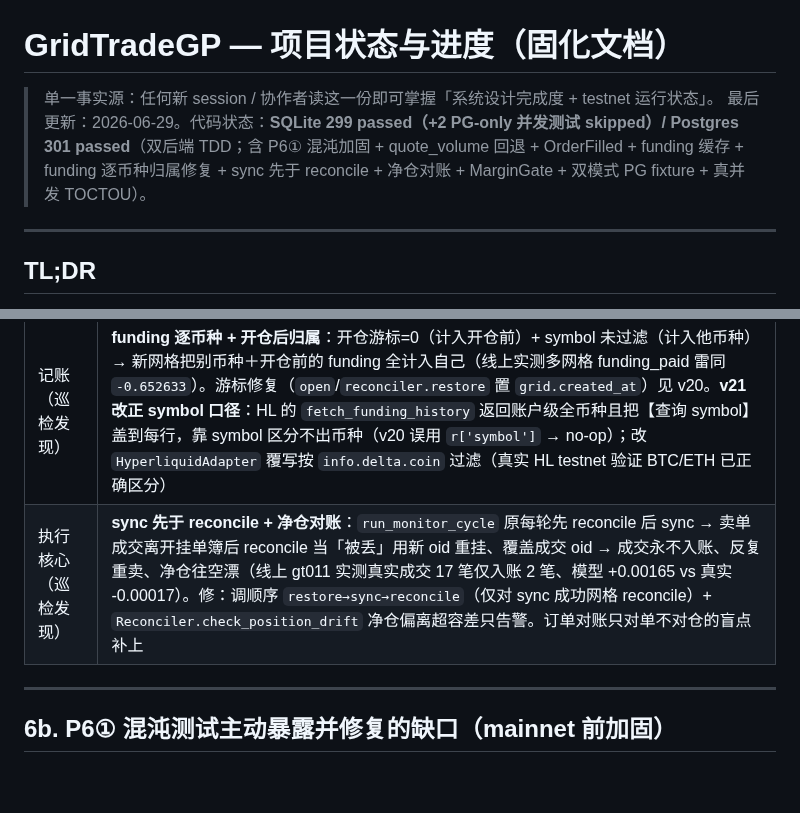
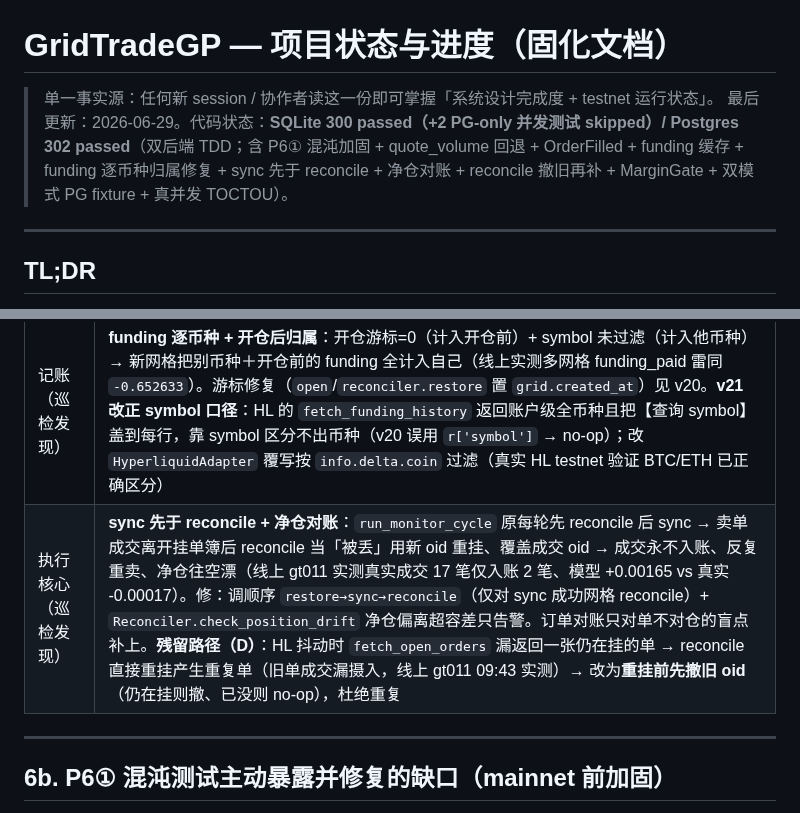
Before and after one commit to jianweiguo0209-max/GridTradeBn, a Markdown page: docs/STATUS.md, 2 parts joined by grey strips. Drawn GitHub-style; blank space fills up the shorter version.

Commit message:
docs(status): D — reconcile cancel-before-replace (杜绝 HL 抖动重复单)
Co-Authored-By: Claude Opus 4.8 <noreply@anthropic.com>

```diff
--- a/docs/STATUS.md
+++ b/docs/STATUS.md
@@ -1,7 +1,7 @@
 # GridTradeGP — 项目状态与进度（固化文档）
 
 > 单一事实源：任何新 session / 协作者读这一份即可掌握「系统设计完成度 + testnet 运行状态」。
-> 最后更新：2026-06-29。代码状态：**SQLite 299 passed（+2 PG-only 并发测试 skipped）/ Postgres 301 passed**（双后端 TDD；含 P6① 混沌加固 + quote_volume 回退 + OrderFilled + funding 缓存 + funding 逐币种归属修复 + sync 先于 reconcile + 净仓对账 + MarginGate + 双模式 PG fixture + 真并发 TOCTOU）。
+> 最后更新：2026-06-29。代码状态：**SQLite 300 passed（+2 PG-only 并发测试 skipped）/ Postgres 302 passed**（双后端 TDD；含 P6① 混沌加固 + quote_volume 回退 + OrderFilled + funding 缓存 + funding 逐币种归属修复 + sync 先于 reconcile + 净仓对账 + reconcile 撤旧再补 + MarginGate + 双模式 PG fixture + 真并发 TOCTOU）。
 
 ---
 
@@ -119,7 +119,7 @@ gridtrade/
 | 下单 | 市价单传参考价（HL 滑点）；**省略非法 cloid**（HL cloid 须 128-bit hex）；`to_canonical/to_native` 处理 None（createOrder 响应不带 symbol）；`cancel_all` 逐个撤（ccxt 无 HL cancelAllOrders） |
 | 执行核心 | **fill/对账改 exchange order id 匹配**（HL fill/open order 只带 oid 不带 cloid）；monitor 周期**惰性 restore** 他进程开的网格（跨进程内存态） |
 | 记账（巡检发现） | **funding 逐币种 + 开仓后归属**：开仓游标=0（计入开仓前）+ symbol 未过滤（计入他币种）→ 新网格把别币种＋开仓前的 funding 全计入自己（线上实测多网格 funding_paid 雷同 `-0.652633`）。游标修复（`open`/`reconciler.restore` 置 `grid.created_at`）见 v20。**v21 改正 symbol 口径**：HL 的 `fetch_funding_history` 返回账户级全币种且把【查询 symbol】盖到每行，靠 symbol 区分不出币种（v20 误用 `r['symbol']` → no-op）；改 `HyperliquidAdapter` 覆写按 `info.delta.coin` 过滤（真实 HL testnet 验证 BTC/ETH 已正确区分） |
-| 执行核心（巡检发现） | **sync 先于 reconcile + 净仓对账**：`run_monitor_cycle` 原每轮先 reconcile 后 sync → 卖单成交离开挂单簿后 reconcile 当「被丢」用新 oid 重挂、覆盖成交 oid → 成交永不入账、反复重卖、净仓往空漂（线上 gt011 实测真实成交 17 笔仅入账 2 笔、模型 +0.00165 vs 真实 -0.00017）。修：调顺序 `restore→sync→reconcile`（仅对 sync 成功网格 reconcile）+ `Reconciler.check_position_drift` 净仓偏离超容差只告警。订单对账只对单不对仓的盲点补上 |
+| 执行核心（巡检发现） | **sync 先于 reconcile + 净仓对账**：`run_monitor_cycle` 原每轮先 reconcile 后 sync → 卖单成交离开挂单簿后 reconcile 当「被丢」用新 oid 重挂、覆盖成交 oid → 成交永不入账、反复重卖、净仓往空漂（线上 gt011 实测真实成交 17 笔仅入账 2 笔、模型 +0.00165 vs 真实 -0.00017）。修：调顺序 `restore→sync→reconcile`（仅对 sync 成功网格 reconcile）+ `Reconciler.check_position_drift` 净仓偏离超容差只告警。订单对账只对单不对仓的盲点补上。**残留路径（D）**：HL 抖动时 `fetch_open_orders` 漏返回一张仍在挂的单 → reconcile 直接重挂产生重复单（旧单成交漏摄入，线上 gt011 09:43 实测）→ 改为**重挂前先撤旧 oid**（仍在挂则撤、已没则 no-op），杜绝重复 |
 
 ---
 
```
